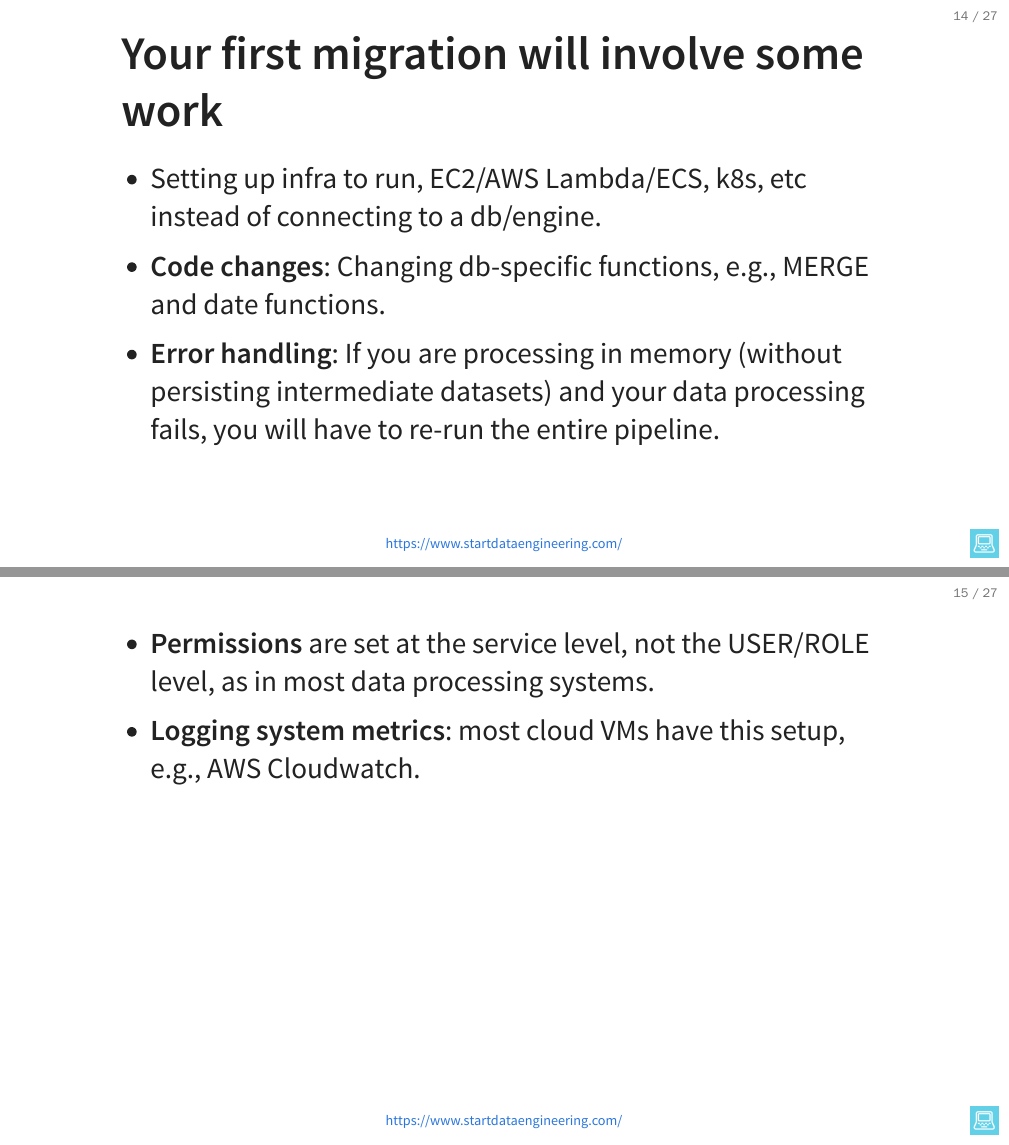
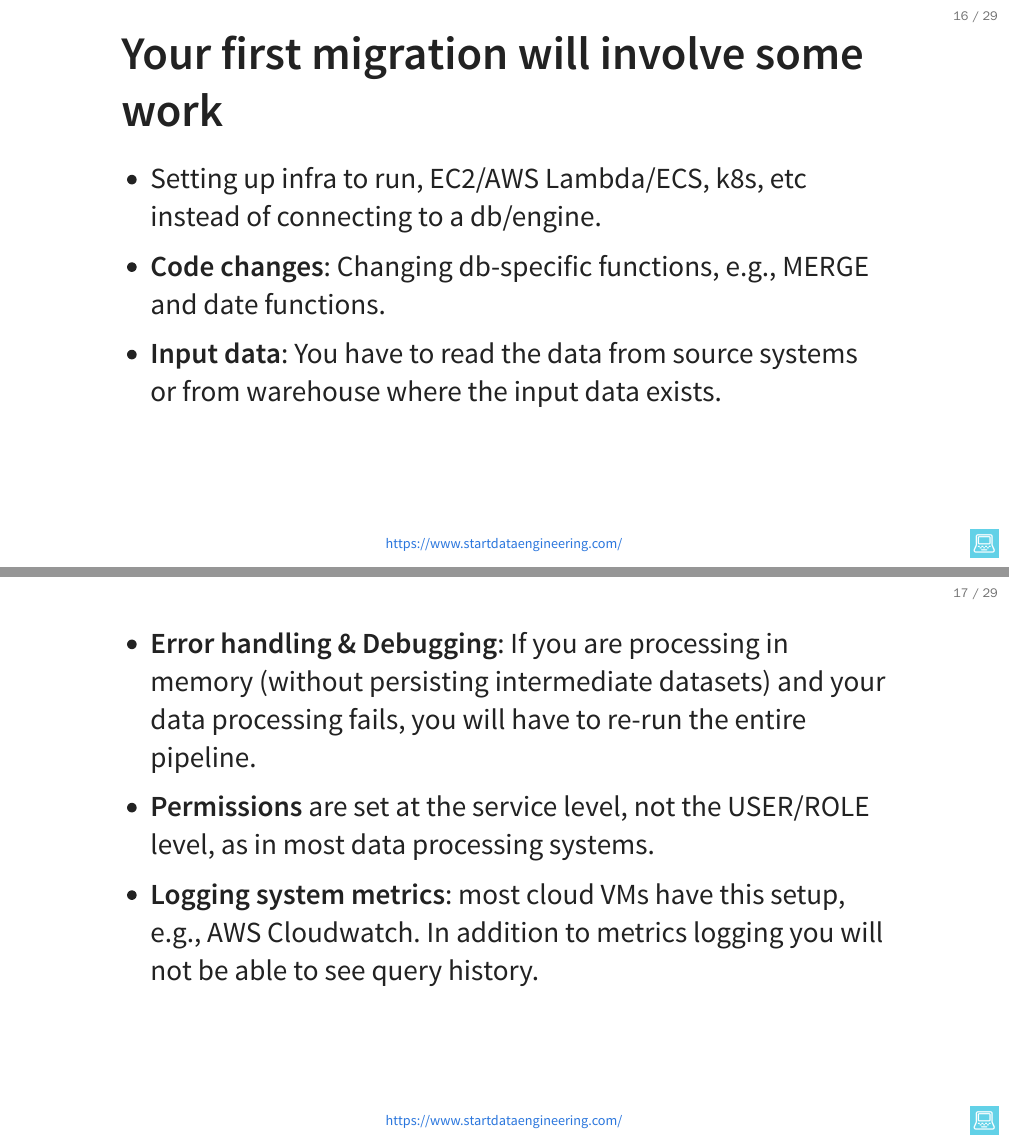
Before and after one commit to josephmachado/how-to-slash-dbt-cost-w-duckdb, a Quarto document (slides.qmd): pages 14 and 15 of 27 before the commit and pages 16 and 17 of 29 after it, joined at a grey line. The pictures show the output file slides.pdf that the author committed with the source.

Commit message:
2024-08-06-17-36-57

```diff
--- a/slides.qmd
+++ b/slides.qmd
@@ -119,13 +128,15 @@ flowchart LR
 
 * **Code changes**: Changing db-specific functions, e.g., MERGE and date functions.
 
-* **Error handling**: If you are processing in memory (without persisting intermediate datasets) and your data processing fails, you will have to re-run the entire pipeline.
+* **Input data**: You have to read the data from source systems or from warehouse where the input data exists.
 
 ##
 
+* **Error handling & Debugging**: If you are processing in memory (without persisting intermediate datasets) and your data processing fails, you will have to re-run the entire pipeline.
+
 * **Permissions** are set at the service level, not the USER/ROLE level, as in most data processing systems.
 
-* **Logging system metrics**: most cloud VMs have this setup, e.g., AWS Cloudwatch.
+* **Logging system metrics**: most cloud VMs have this setup, e.g., AWS Cloudwatch. In addition to metrics logging you will not be able to see query history.
 
 ## With a template to migrate, the rest of the migration will be more straightforward
 
```
Also changed, not shown: cost.png (added), lcl.png (added), slides.html, slides.pdf, slides.qmd (9 more changed lines).
